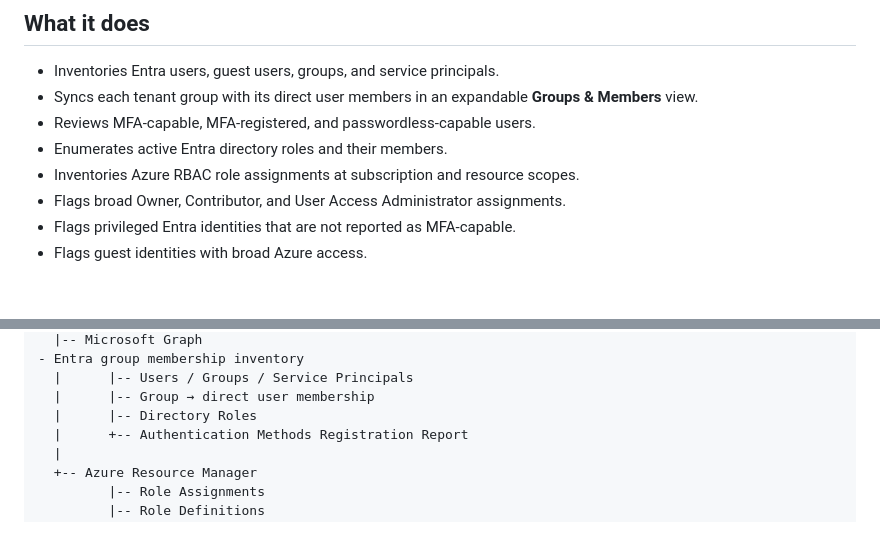
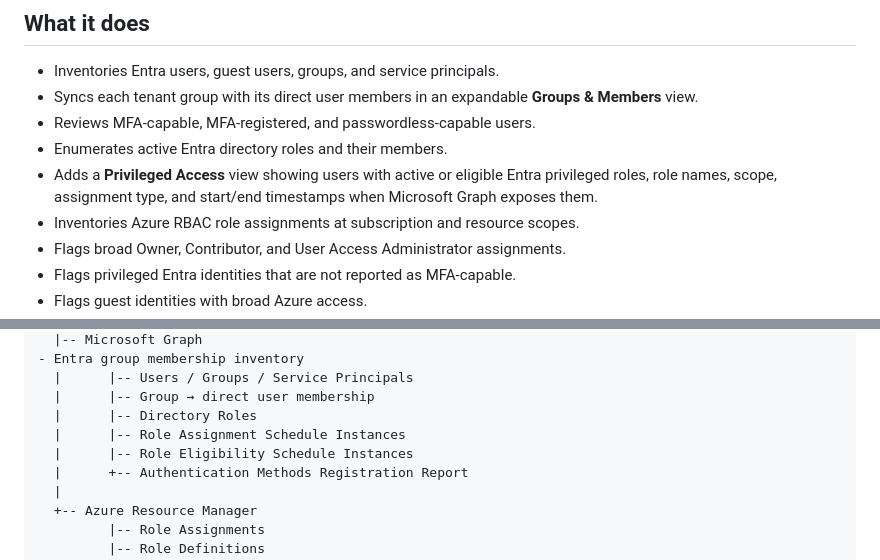
Before and after one commit to johninfra/azure-tenant-governance-dashboard, a Markdown page: README.md, 2 parts joined by grey strips. GitHub-like rendering; blank space fills up the shorter version.

Commit message:
Document privileged role assignment visibility

```diff
--- a/README.md
+++ b/README.md
@@ -22,6 +22,7 @@ The dashboard is deployed from this repository through GitHub Actions to Azure S
 - Syncs each tenant group with its direct user members in an expandable **Groups & Members** view.
 - Reviews MFA-capable, MFA-registered, and passwordless-capable users.
 - Enumerates active Entra directory roles and their members.
+- Adds a **Privileged Access** view showing users with active or eligible Entra privileged roles, role names, scope, assignment type, and start/end timestamps when Microsoft Graph exposes them.
 - Inventories Azure RBAC role assignments at subscription and resource scopes.
 - Flags broad Owner, Contributor, and User Access Administrator assignments.
 - Flags privileged Entra identities that are not reported as MFA-capable.
@@ -45,6 +46,8 @@ Browser SPA
   |      |-- Users / Groups / Service Principals
   |      |-- Group → direct user membership
   |      |-- Directory Roles
+  |      |-- Role Assignment Schedule Instances
+  |      |-- Role Eligibility Schedule Instances
   |      +-- Authentication Methods Registration Report
   |
   +-- Azure Resource Manager
```
